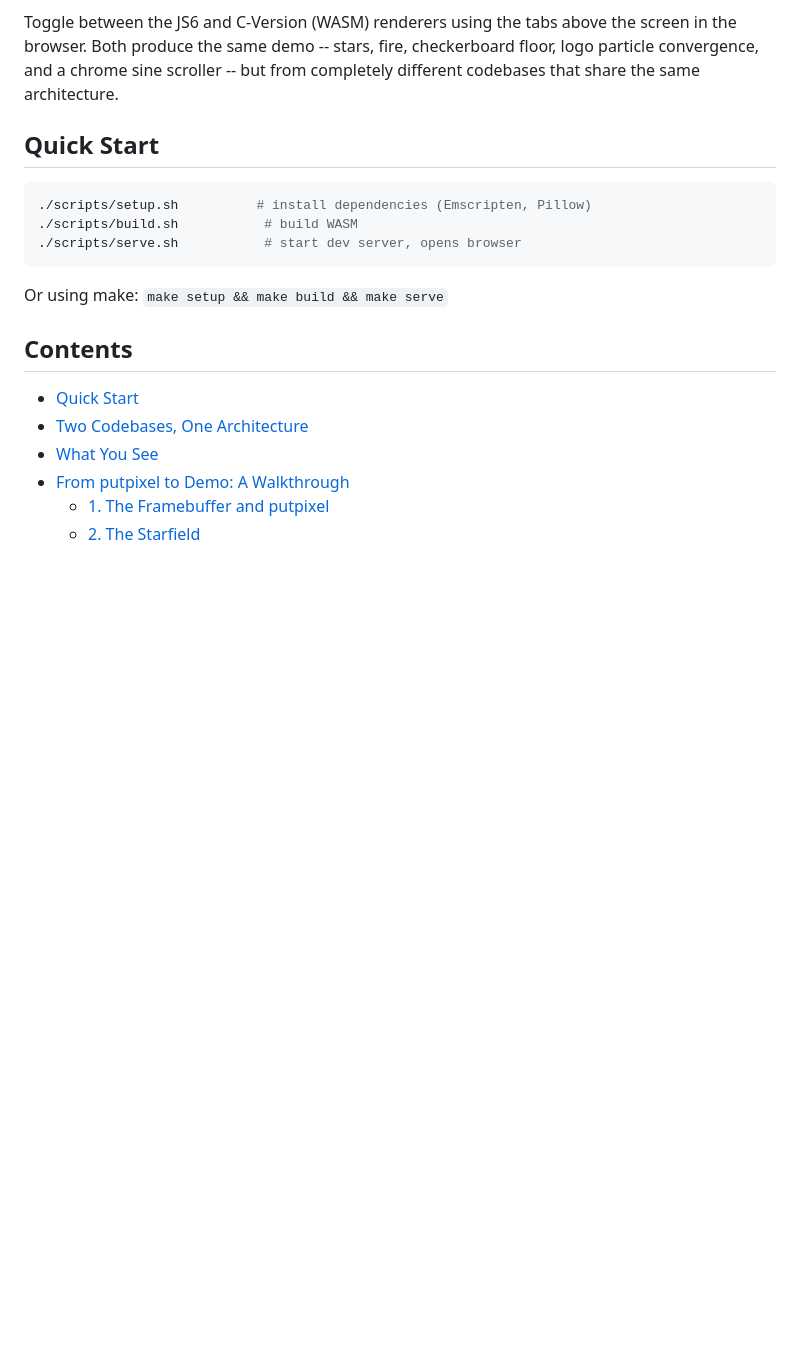
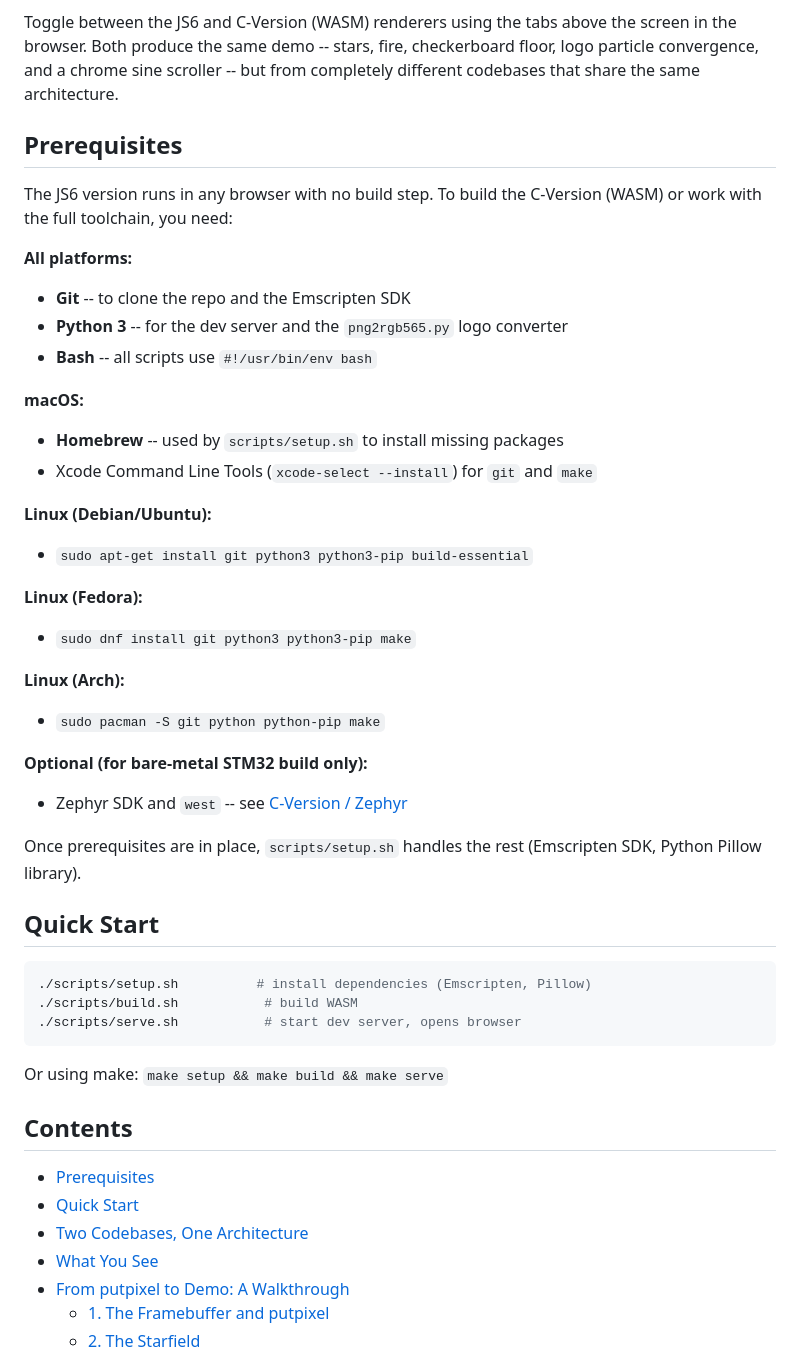
Before and after one commit to fersab/em-intro, a Markdown page: README.md, the part around the change. GitHub-like rendering; blank space fills up the shorter version.

Commit message:
Add Prerequisites section to README for all platforms
List required tools (Git, Python 3, Bash) and platform-specific
install commands for macOS (Homebrew, Xcode CLI), Debian/Ubuntu,
Fedora, and Arch Linux. Note Zephyr SDK as optional for bare-metal.

Co-Authored-By: Claude Opus 4.6 <noreply@anthropic.com>

````diff
--- a/README.md
+++ b/README.md
@@ -15,6 +15,35 @@ the browser. Both produce the same demo -- stars, fire, checkerboard floor, logo
 convergence, and a chrome sine scroller -- but from completely different codebases that
 share the same architecture.
 
+## Prerequisites
+
+The JS6 version runs in any browser with no build step. To build the C-Version (WASM)
+or work with the full toolchain, you need:
+
+**All platforms:**
+- **Git** -- to clone the repo and the Emscripten SDK
+- **Python 3** -- for the dev server and the `png2rgb565.py` logo converter
+- **Bash** -- all scripts use `#!/usr/bin/env bash`
+
+**macOS:**
+- **Homebrew** -- used by `scripts/setup.sh` to install missing packages
+- Xcode Command Line Tools (`xcode-select --install`) for `git` and `make`
+
+**Linux (Debian/Ubuntu):**
+- `sudo apt-get install git python3 python3-pip build-essential`
+
+**Linux (Fedora):**
+- `sudo dnf install git python3 python3-pip make`
+
+**Linux (Arch):**
+- `sudo pacman -S git python python-pip make`
+
+**Optional (for bare-metal STM32 build only):**
+- Zephyr SDK and `west` -- see [C-Version / Zephyr](#c-version-zephyr-bare-metal)
+
+Once prerequisites are in place, `scripts/setup.sh` handles the rest (Emscripten SDK,
+Python Pillow library).
+
 ## Quick Start
 
 ```sh
@@ -27,6 +56,7 @@ Or using make: `make setup && make build && make serve`
 
 ## Contents
 
+- [Prerequisites](#prerequisites)
 - [Quick Start](#quick-start)
 - [Two Codebases, One Architecture](#two-codebases-one-architecture)
 - [What You See](#what-you-see)
````
